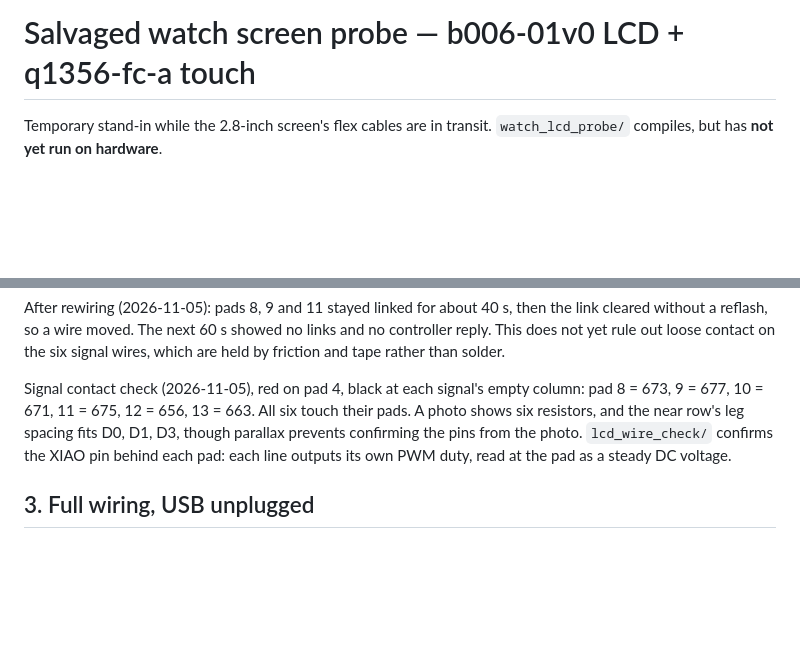
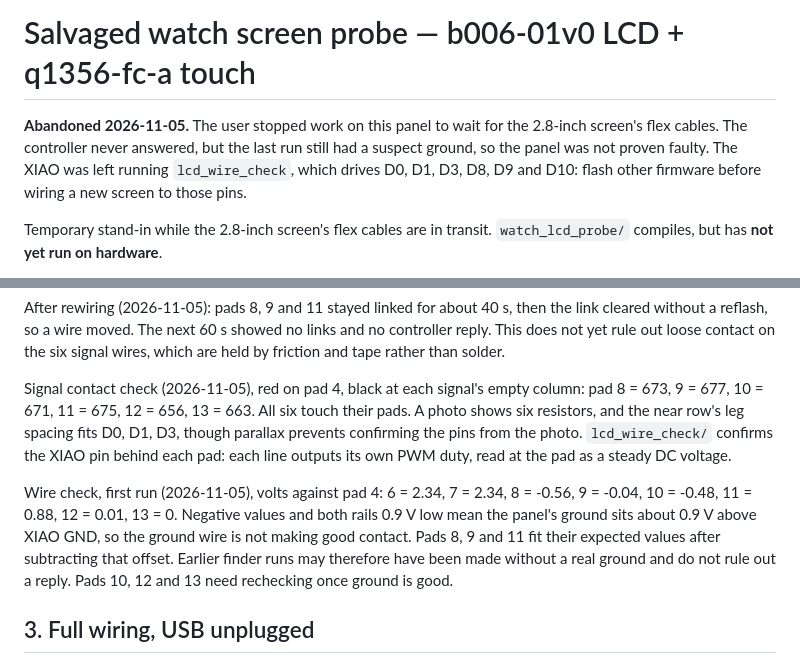
Before and after one commit to tunasafa/mp3-player-enclosure, a Markdown page: hardware_bringup/README.md, 2 parts joined by grey strips. GitHub-like rendering; blank space fills up the shorter version.

Commit message:
docs: document abandoned watch screen probe and wire check results

```diff
--- a/hardware_bringup/README.md
+++ b/hardware_bringup/README.md
@@ -70,6 +70,11 @@ References: [Seeed board documentation](https://wiki.seeedstudio.com/xiao_esp32s
 and [Espressif Arduino core](https://github.com/espressif/arduino-esp32).
 
 # Salvaged watch screen probe — b006-01v0 LCD + q1356-fc-a touch
+
+**Abandoned 2026-11-05.** The user stopped work on this panel to wait for the 2.8-inch screen's flex cables.
+The controller never answered, but the last run still had a suspect ground, so the panel was not proven faulty.
+The XIAO was left running `lcd_wire_check`, which drives D0, D1, D3, D8, D9 and D10: flash other firmware
+before wiring a new screen to those pins.
 
 Temporary stand-in while the 2.8-inch screen's flex cables are in transit.
 `watch_lcd_probe/` compiles, but has **not yet run on hardware**.
@@ -248,6 +253,12 @@ Signal contact check (2026-11-05), red on pad 4, black at each signal's empty co
 row's leg spacing fits D0, D1, D3, though parallax prevents confirming the pins from the photo. `lcd_wire_check/` confirms
 the XIAO pin behind each pad: each line outputs its own PWM duty, read at the pad as a steady DC voltage.
 
+Wire check, first run (2026-11-05), volts against pad 4: 6 = 2.34, 7 = 2.34, 8 = -0.56, 9 = -0.04, 10 = -0.48,
+11 = 0.88, 12 = 0.01, 13 = 0. Negative values and both rails 0.9 V low mean the panel's ground sits about 0.9 V above
+XIAO GND, so the ground wire is not making good contact. Pads 8, 9 and 11 fit their expected values after subtracting
+that offset. Earlier finder runs may therefore have been made without a real ground and do not rule out a reply.
+Pads 10, 12 and 13 need rechecking once ground is good.
+
 ## 3. Full wiring, USB unplugged
 
 These tables assume the first pinout and are a template only: redo the left column from
```
